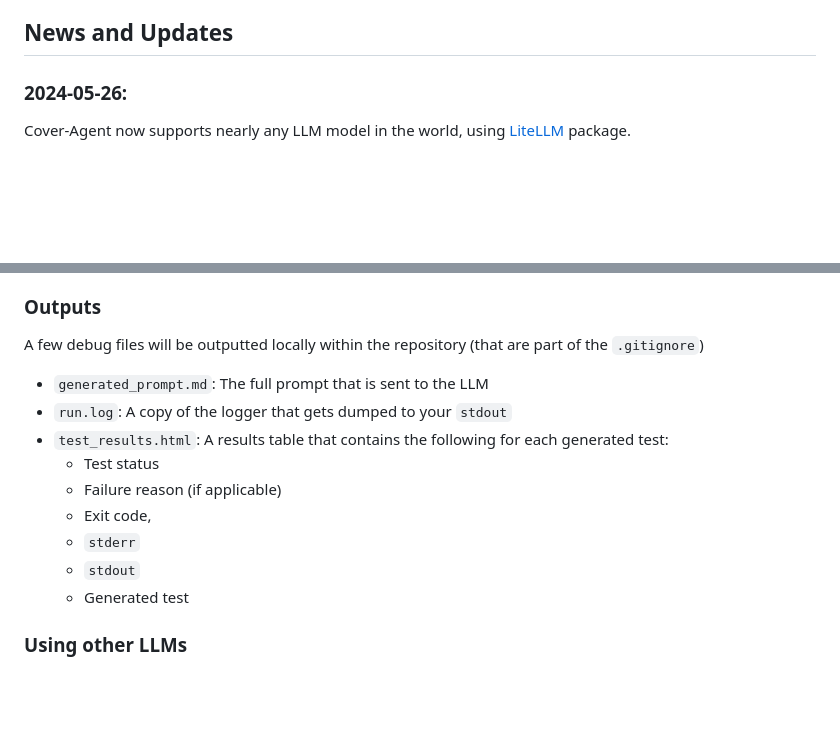
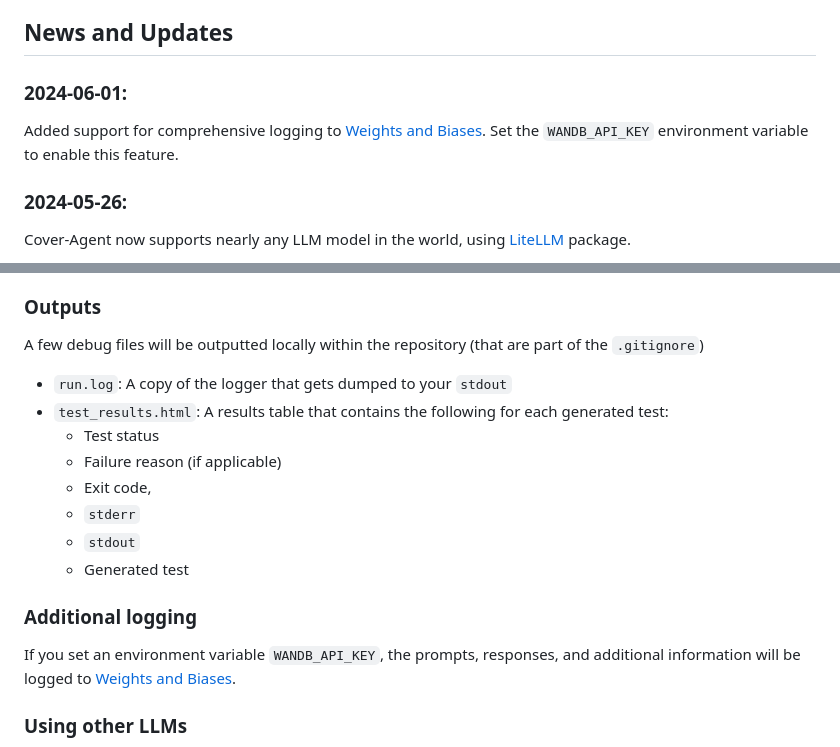
Before and after one commit to Codium-ai/cover-agent, a Markdown page: README.md, 2 parts joined by grey strips. Drawn GitHub-style; blank space fills up the shorter version.

Commit message:
Integrate Weights & Biases (wandb) for logging and tracing, add pytest-asyncio dependency, and update test_app.py for async testing

```diff
--- a/README.md
+++ b/README.md
@@ -30,6 +30,10 @@ CodiumAI Cover Agent aims to help efficiently increasing code coverage, by autom
 
 
 ## News and Updates
+
+### 2024-06-01:
+Added support for comprehensive logging to [Weights and Biases](https://wandb.ai/). Set the `WANDB_API_KEY` environment variable to enable this feature.
+
 ### 2024-05-26:
 Cover-Agent now supports nearly any LLM model in the world, using [LiteLLM](#using-other-llms) package.
 
@@ -163,7 +167,6 @@ Note: If you are using Poetry then use the `poetry run cover-agent` command inst
 
 ### Outputs
 A few debug files will be outputted locally within the repository (that are part of the `.gitignore`)
-* `generated_prompt.md`: The full prompt that is sent to the LLM
 * `run.log`: A copy of the logger that gets dumped to your `stdout`
 * `test_results.html`: A results table that contains the following for each generated test:
   * Test status
@@ -172,6 +175,9 @@ A few debug files will be outputted locally within the repository (that are part
   * `stderr`
   * `stdout`
   * Generated test
+
+### Additional logging
+If you set an environment variable `WANDB_API_KEY`, the prompts, responses, and additional information will be logged to [Weights and Biases](https://wandb.ai/).
 
 ### Using other LLMs
 This project uses LiteLLM to communicate with OpenAI and other hosted LLMs (supporting 100+ LLMs to date). To use a different model other than the OpenAI default you'll need to:
```
